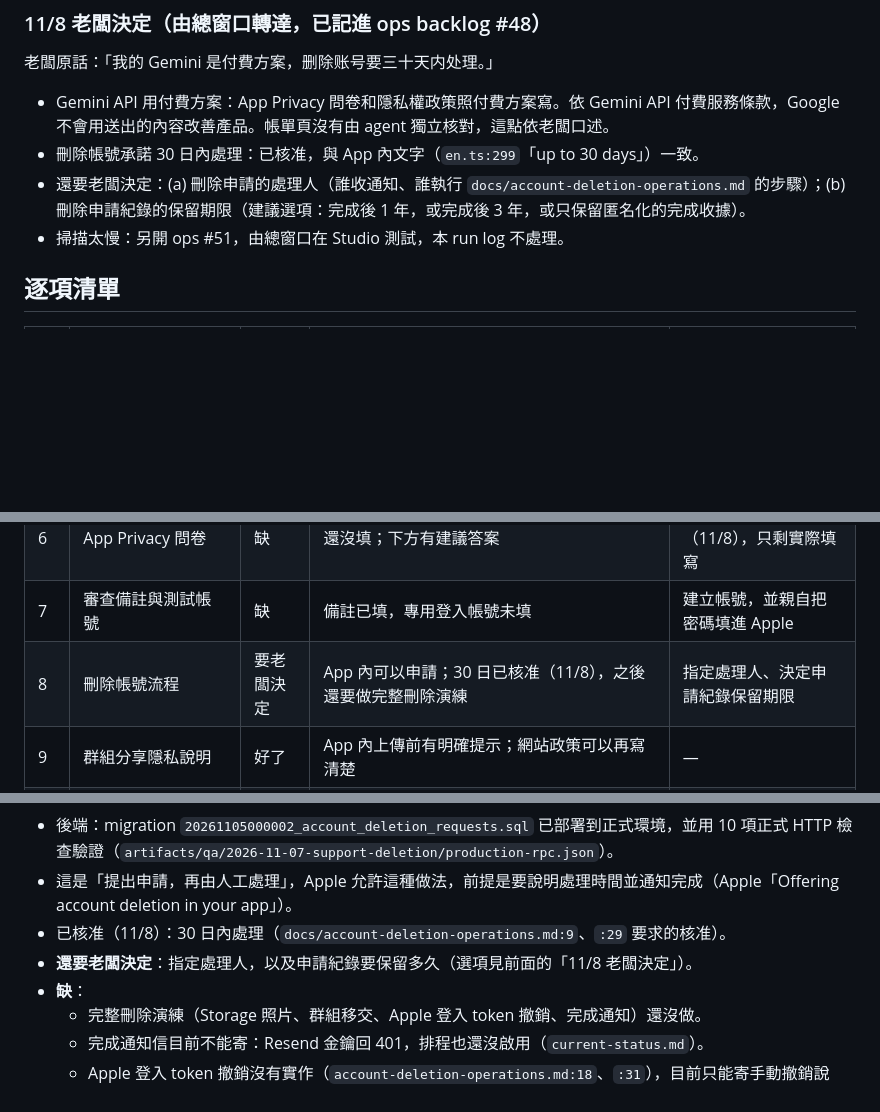
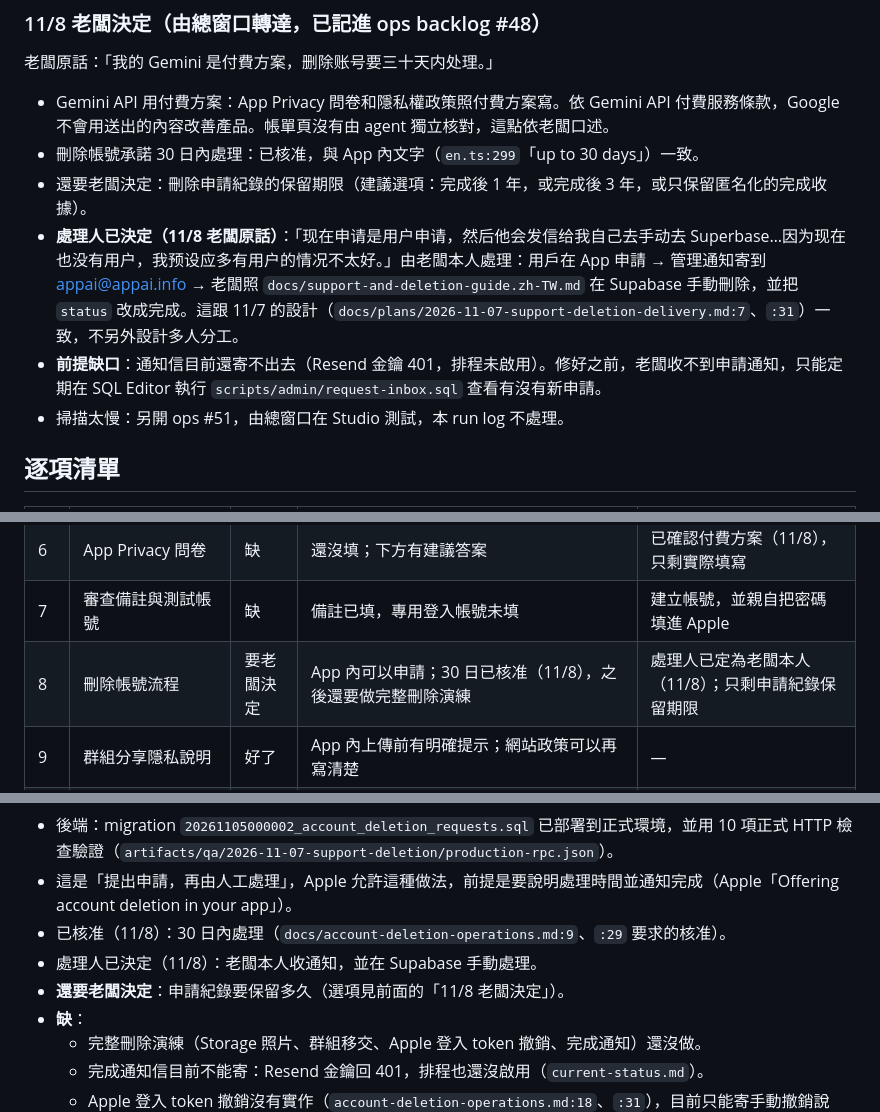
Before and after one commit to KYCgrayson/ShiftSnap, a Markdown page: artifacts/app-store-first-review/audit.md, 3 parts joined by grey strips. GitHub-like rendering; blank space fills up the shorter version.

Commit message:
Record owner as deletion handler in ops #48 audit
Co-Authored-By: Claude Opus 5.5 <noreply@anthropic.com>

```diff
--- a/artifacts/app-store-first-review/audit.md
+++ b/artifacts/app-store-first-review/audit.md
@@ -19,7 +19,9 @@
 老闆原話：「我的 Gemini 是付費方案，删除账号要三十天内处理。」
 - Gemini API 用付費方案：App Privacy 問卷和隱私權政策照付費方案寫。依 Gemini API 付費服務條款，Google 不會用送出的內容改善產品。帳單頁沒有由 agent 獨立核對，這點依老闆口述。
 - 刪除帳號承諾 30 日內處理：已核准，與 App 內文字（`en.ts:299`「up to 30 days」）一致。
-- 還要老闆決定：(a) 刪除申請的處理人（誰收通知、誰執行 `docs/account-deletion-operations.md` 的步驟）；(b) 刪除申請紀錄的保留期限（建議選項：完成後 1 年，或完成後 3 年，或只保留匿名化的完成收據）。
+- 還要老闆決定：刪除申請紀錄的保留期限（建議選項：完成後 1 年，或完成後 3 年，或只保留匿名化的完成收據）。
+- **處理人已決定（11/8 老闆原話）**：「现在申请是用户申请，然后他会发信给我自己去手动去 Superbase…因为现在也没有用户，我预设应多有用户的情况不太好。」由老闆本人處理：用戶在 App 申請 → 管理通知寄到 appai@appai.info → 老闆照 `docs/support-and-deletion-guide.zh-TW.md` 在 Supabase 手動刪除，並把 `status` 改成完成。這跟 11/7 的設計（`docs/plans/2026-11-07-support-deletion-delivery.md:7`、`:31`）一致，不另外設計多人分工。
+- **前提缺口**：通知信目前還寄不出去（Resend 金鑰 401，排程未啟用）。修好之前，老闆收不到申請通知，只能定期在 SQL Editor 執行 `scripts/admin/request-inbox.sql` 查看有沒有新申請。
 - 掃描太慢：另開 ops #51，由總窗口在 Studio 測試，本 run log 不處理。
 
 ## 逐項清單
@@ -33,7 +35,7 @@
 | 5 | 隱私權政策網址 | 好了 | HTTP 200，內容如實寫出 Gemini | 營運者名稱、保存期限（建議補） |
 | 6 | App Privacy 問卷 | 缺 | 還沒填；下方有建議答案 | 已確認付費方案（11/8），只剩實際填寫 |
 | 7 | 審查備註與測試帳號 | 缺 | 備註已填，專用登入帳號未填 | 建立帳號，並親自把密碼填進 Apple |
-| 8 | 刪除帳號流程 | 要老闆決定 | App 內可以申請；30 日已核准（11/8），之後還要做完整刪除演練 | 指定處理人、決定申請紀錄保留期限 |
+| 8 | 刪除帳號流程 | 要老闆決定 | App 內可以申請；30 日已核准（11/8），之後還要做完整刪除演練 | 處理人已定為老闆本人（11/8）；只剩申請紀錄保留期限 |
 | 9 | 群組分享隱私說明 | 好了 | App 內上傳前有明確提示；網站政策可以再寫清楚 | — |
 | 10 | 首次啟動畫面 | 缺 | 模擬器已驗證；Build 15 的實機畫面還沒驗收 | 需要有人拿實機開一次 |
 | 11 | 已知問題：OCR 處理很久 | 缺 | 根因已確認，只記錄、沒有修 | — |
@@ -123,7 +125,8 @@ cd apps/mobile/ios && xcodebuild -workspace ShiftSnap.xcworkspace -scheme ShiftS
 - 後端：migration `20261105000002_account_deletion_requests.sql` 已部署到正式環境，並用 10 項正式 HTTP 檢查驗證（`artifacts/qa/2026-11-07-support-deletion/production-rpc.json`）。
 - 這是「提出申請，再由人工處理」，Apple 允許這種做法，前提是要說明處理時間並通知完成（Apple「Offering account deletion in your app」）。
 - 已核准（11/8）：30 日內處理（`docs/account-deletion-operations.md:9`、`:29` 要求的核准）。
-- **還要老闆決定**：指定處理人，以及申請紀錄要保留多久（選項見前面的「11/8 老闆決定」）。
+- 處理人已決定（11/8）：老闆本人收通知，並在 Supabase 手動處理。
+- **還要老闆決定**：申請紀錄要保留多久（選項見前面的「11/8 老闆決定」）。
 - **缺**：
   - 完整刪除演練（Storage 照片、群組移交、Apple 登入 token 撤銷、完成通知）還沒做。
   - 完成通知信目前不能寄：Resend 金鑰回 401，排程也還沒啟用（`current-status.md`）。
```
